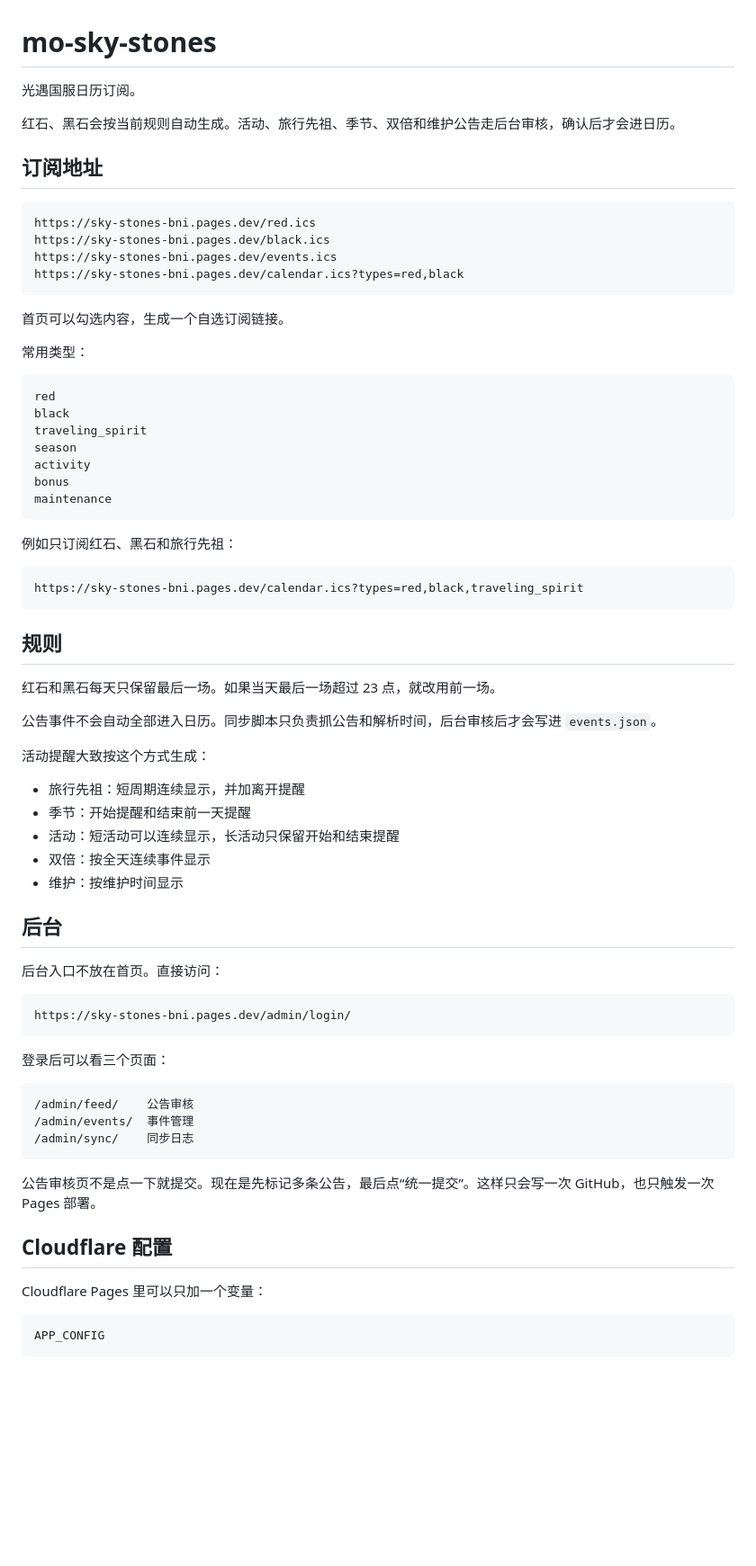
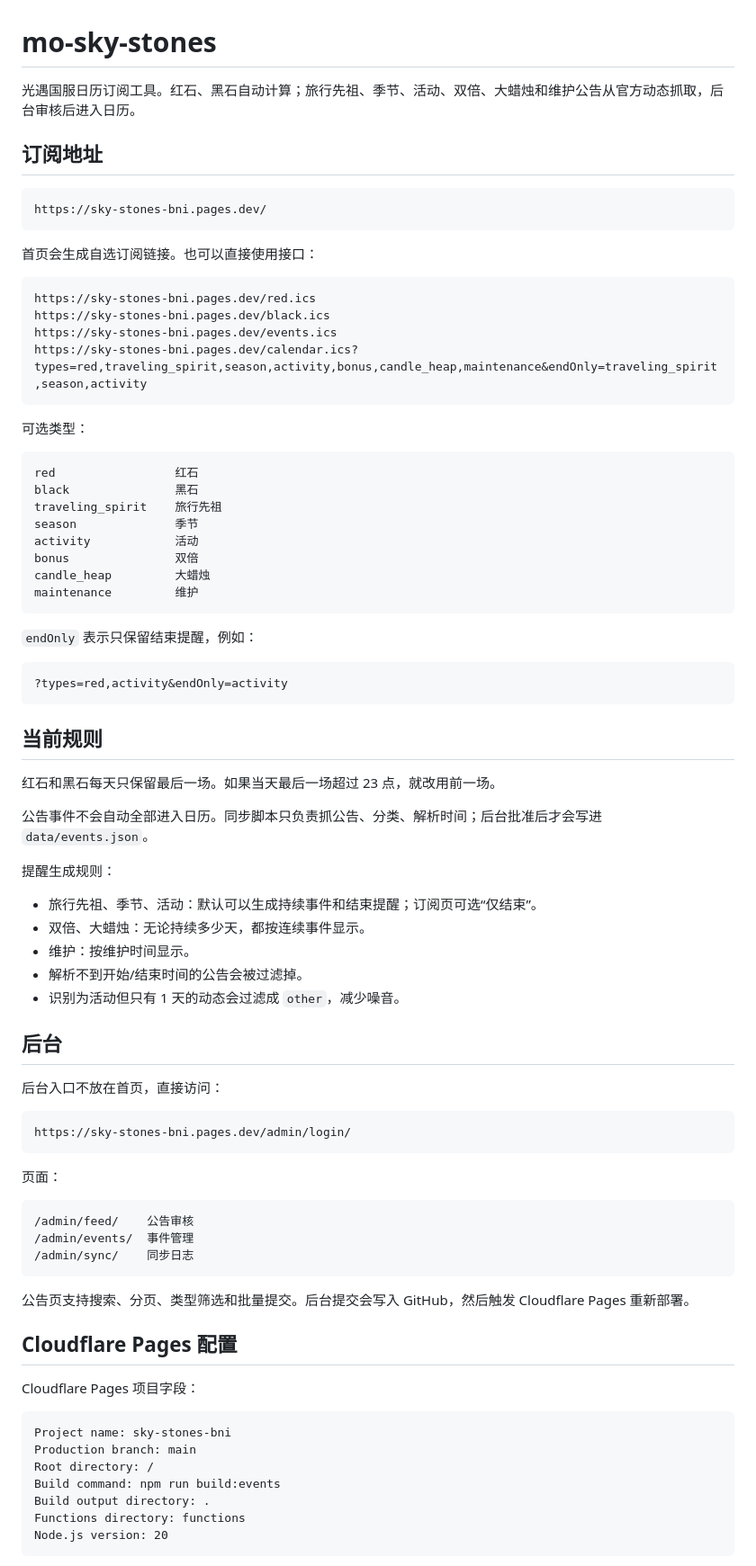
Before and after one commit to mosyoyo/mo-sky-stones, a Markdown page: README.md, the part around one of its changes. Shown at 90% size. Drawn GitHub-style; blank space fills up the shorter version.

````diff
--- a/README.md
+++ b/README.md
@@ -1,61 +1,64 @@
 # mo-sky-stones
 
-光遇国服日历订阅。
-
-红石、黑石会按当前规则自动生成。活动、旅行先祖、季节、双倍和维护公告走后台审核，确认后才会进日历。
+光遇国服日历订阅工具。红石、黑石自动计算；旅行先祖、季节、活动、双倍、大蜡烛和维护公告从官方动态抓取，后台审核后进入日历。
 
 ## 订阅地址
+
+```text
+https://sky-stones-bni.pages.dev/
+```
+
+首页会生成自选订阅链接。也可以直接使用接口：
 
 ```text
 https://sky-stones-bni.pages.dev/red.ics
 https://sky-stones-bni.pages.dev/black.ics
 https://sky-stones-bni.pages.dev/events.ics
-https://sky-stones-bni.pages.dev/calendar.ics?types=red,black
+https://sky-stones-bni.pages.dev/calendar.ics?types=red,traveling_spirit,season,activity,bonus,candle_heap,maintenance&endOnly=traveling_spirit,season,activity
 ```
 
-首页可以勾选内容，生成一个自选订阅链接。
-
-常用类型：
+可选类型：
 
 ```text
-red
-black
-traveling_spirit
-season
-activity
-bonus
-maintenance
+red                 红石
+black               黑石
+traveling_spirit    旅行先祖
+season              季节
+activity            活动
+bonus               双倍
+candle_heap         大蜡烛
+maintenance         维护
 ```
 
-例如只订阅红石、黑石和旅行先祖：
+`endOnly` 表示只保留结束提醒，例如：
 
 ```text
-https://sky-stones-bni.pages.dev/calendar.ics?types=red,black,traveling_spirit
+?types=red,activity&endOnly=activity
 ```
 
-## 规则
+## 当前规则
 
 红石和黑石每天只保留最后一场。如果当天最后一场超过 23 点，就改用前一场。
 
-公告事件不会自动全部进入日历。同步脚本只负责抓公告和解析时间，后台审核后才会写进 `events.json`。
+公告事件不会自动全部进入日历。同步脚本只负责抓公告、分类、解析时间；后台批准后才会写进 `data/events.json`。
 
-活动提醒大致按这个方式生成：
+提醒生成规则：
 
-- 旅行先祖：短周期连续显示，并加离开提醒
-- 季节：开始提醒和结束前一天提醒
-- 活动：短活动可以连续显示，长活动只保留开始和结束提醒
-- 双倍：按全天连续事件显示
-- 维护：按维护时间显示
+- 旅行先祖、季节、活动：默认可以生成持续事件和结束提醒；订阅页可选“仅结束”。
+- 双倍、大蜡烛：无论持续多少天，都按连续事件显示。
+- 维护：按维护时间显示。
+- 解析不到开始/结束时间的公告会被过滤掉。
+- 识别为活动但只有 1 天的动态会过滤成 `other`，减少噪音。
 
 ## 后台
 
-后台入口不放在首页。直接访问：
+后台入口不放在首页，直接访问：
 
 ```text
 https://sky-stones-bni.pages.dev/admin/login/
 ```
 
-登录后可以看三个页面：
+页面：
 
 ```text
 /admin/feed/    公告审核
@@ -63,13 +66,19 @@ https://sky-stones-bni.pages.dev/admin/login/
 /admin/sync/    同步日志
 ```
 
-公告审核页不是点一下就提交。现在是先标记多条公告，最后点“统一提交”。这样只会写一次 GitHub，也只触发一次 Pages 部署。
+公告页支持搜索、分页、类型筛选和批量提交。后台提交会写入 GitHub，然后触发 Cloudflare Pages 重新部署。
 
-## Cloudflare 配置
+## Cloudflare Pages 配置
 
-Cloudflare Pages 里可以只加一个变量：
+Cloudflare Pages 项目字段：
 
 ```text
-APP_CONFIG
+Project name: sky-stones-bni
+Production branch: main
+Root directory: /
+Build command: npm run build:events
+Build output directory: .
+Functions directory: functions
+Node.js version: 20
 ```
 
````
Also changed, not shown: other parts of README.md (+82 -13 lines).
